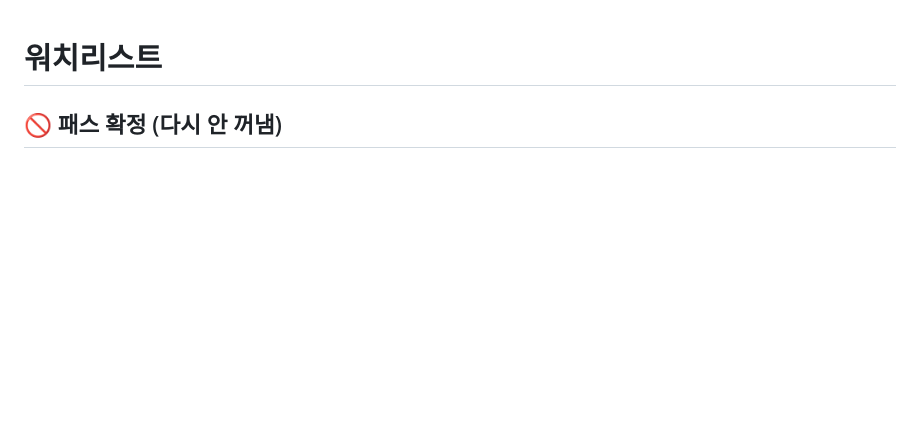
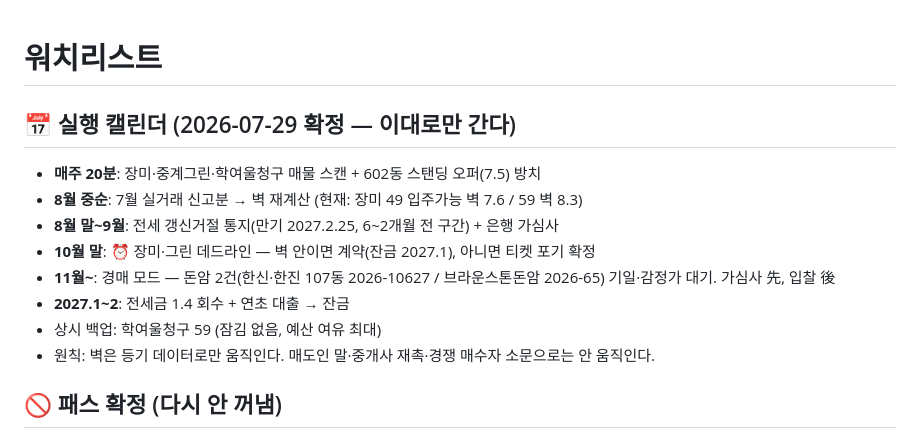
Before and after one commit to yurijin22/home-sweet-home, a Markdown page: data/watchlist.md, the part around the change. Rendered like a GitHub page; blank space fills up the shorter version.

Commit message:
실행 캘린더 확정 (장미 데드라인 10월말·경매 11월 전환·벽 갱신 원칙)

```diff
--- a/data/watchlist.md
+++ b/data/watchlist.md
@@ -1,4 +1,14 @@
 # 워치리스트
+
+## 📅 실행 캘린더 (2026-07-29 확정 — 이대로만 간다)
+- **매주 20분**: 장미·중계그린·학여울청구 매물 스캔 + 602동 스탠딩 오퍼(7.5) 방치
+- **8월 중순**: 7월 실거래 신고분 → 벽 재계산 (현재: 장미 49 입주가능 벽 7.6 / 59 벽 8.3)
+- **8월 말~9월**: 전세 갱신거절 통지(만기 2027.2.25, 6~2개월 전 구간) + 은행 가심사
+- **10월 말**: ⏰ 장미·그린 데드라인 — 벽 안이면 계약(잔금 2027.1), 아니면 티켓 포기 확정
+- **11월~**: 경매 모드 — 돈암 2건(한신·한진 107동 2026-10627 / 브라운스톤돈암 2026-65) 기일·감정가 대기. 가심사 先, 입찰 後
+- **2027.1~2**: 전세금 1.4 회수 + 연초 대출 → 잔금
+- 상시 백업: 학여울청구 59 (잠김 없음, 예산 여유 최대)
+- 원칙: 벽은 등기 데이터로만 움직인다. 매도인 말·중개사 재촉·경쟁 매수자 소문으로는 안 움직인다.
 
 ## 🚫 패스 확정 (다시 안 꺼냄)
 - **상계주공 전체 (6·7·9·11·12·16단지)** — 2026-07-26 임장 후 확정. 사유: ①39년차 노후 심각, 몸테크 불가 판단 ②소형 평형 재건축 분담금 7~8억(84㎡ 배정 시) = 예산 밖 ③경매도 할인 없음(낙찰≈시세, 618동 7.37억 실측). 단, 6단지 8/11 경매 결과는 모델 검증용으로 수집 계속.
```
